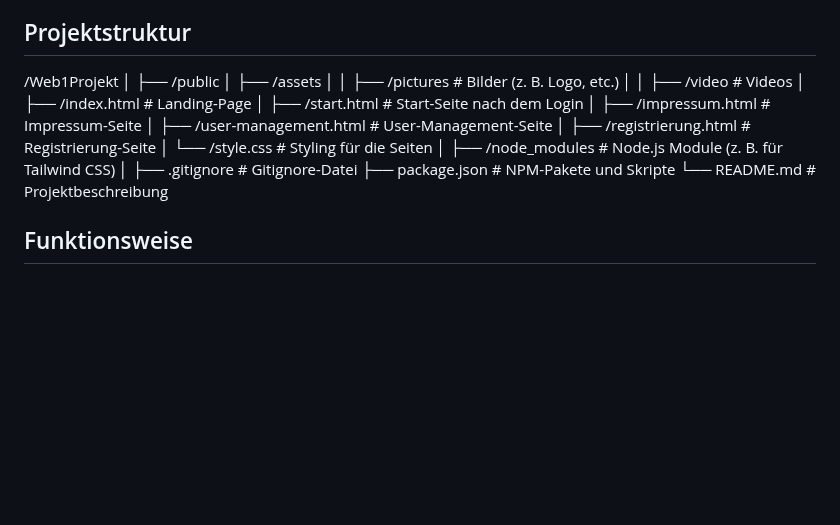
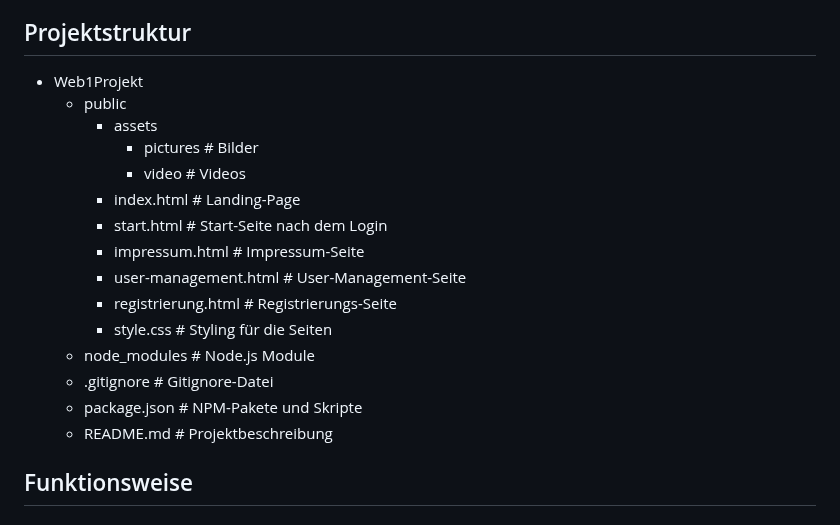
Before and after one commit to AndyScha/Web1_Projekt, a Markdown page: README.md, the part around one of its changes. Drawn GitHub-style; blank space fills up the shorter version.

```diff
--- a/README.md
+++ b/README.md
@@ -15,24 +15,21 @@ Das Projekt wurde unter Verwendung von **HTML**, **CSS (Tailwind CSS)** und **Ja
 - **Automatisierte Tests**: Alle relevanten Seiten und Buttons müssen **IDs** enthalten, um die Funktionalität zu testen
 
 ## Projektstruktur
-/Web1Projekt
-│
-├── /public
-│   ├── /assets
-│   │   ├── /pictures           # Bilder (z. B. Logo, etc.)
-│   │   ├── /video              # Videos
-│   ├── /index.html             # Landing-Page
-│   ├── /start.html             # Start-Seite nach dem Login
-│   ├── /impressum.html         # Impressum-Seite
-│   ├── /user-management.html  # User-Management-Seite
-│   ├── /registrierung.html     # Registrierung-Seite
-│   └── /style.css              # Styling für die Seiten
-│
-├── /node_modules               # Node.js Module (z. B. für Tailwind CSS)
-│
-├── .gitignore                  # Gitignore-Datei
-├── package.json                # NPM-Pakete und Skripte
-└── README.md                   # Projektbeschreibung
+- Web1Projekt
+  - public
+    - assets
+      - pictures           # Bilder
+      - video              # Videos
+    - index.html           # Landing-Page
+    - start.html           # Start-Seite nach dem Login
+    - impressum.html       # Impressum-Seite
+    - user-management.html # User-Management-Seite
+    - registrierung.html   # Registrierungs-Seite
+    - style.css            # Styling für die Seiten
+  - node_modules           # Node.js Module
+  - .gitignore             # Gitignore-Datei
+  - package.json           # NPM-Pakete und Skripte
+  - README.md              # Projektbeschreibung
 
 ## Funktionsweise
 
```
Also changed, not shown: other parts of README.md (+2 -2 lines).
